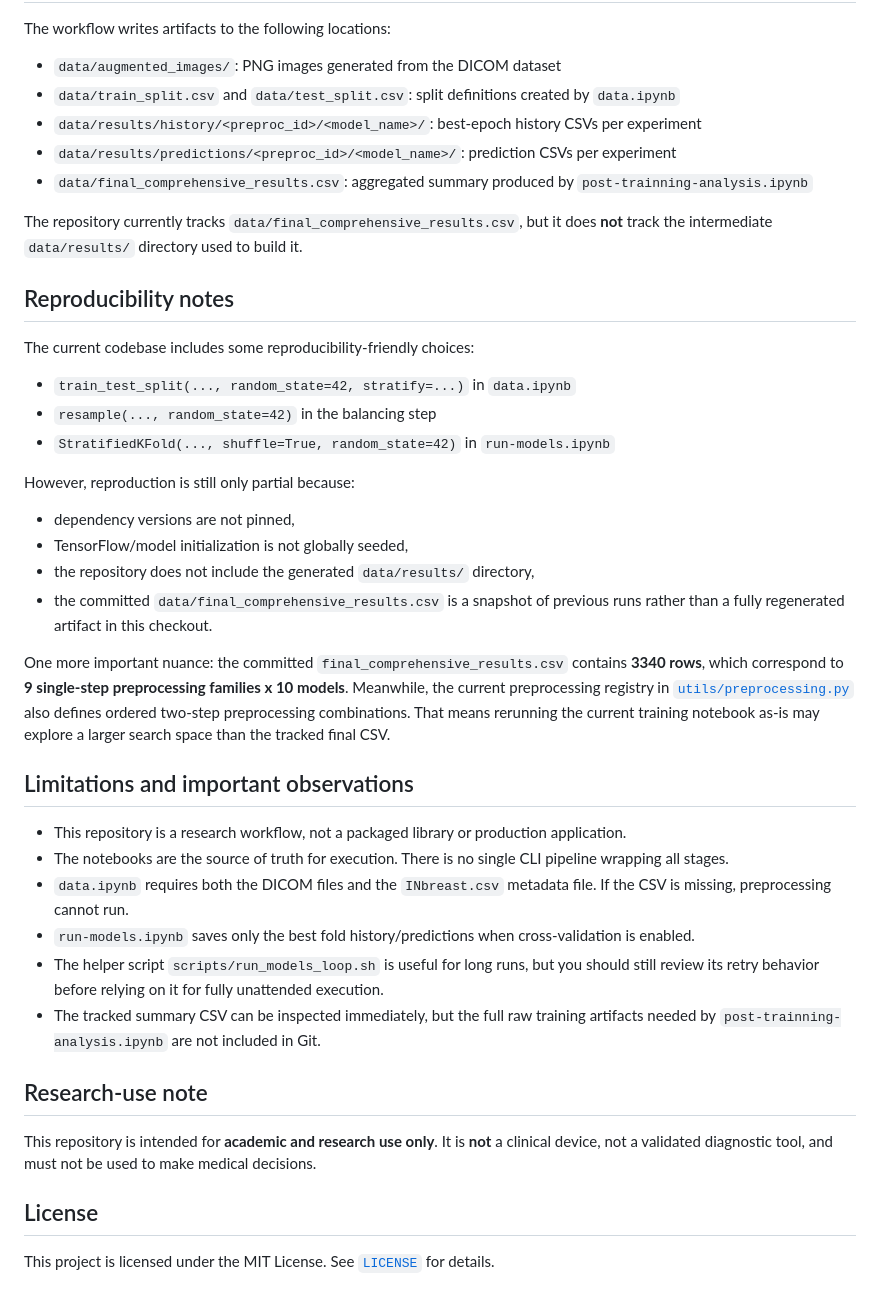
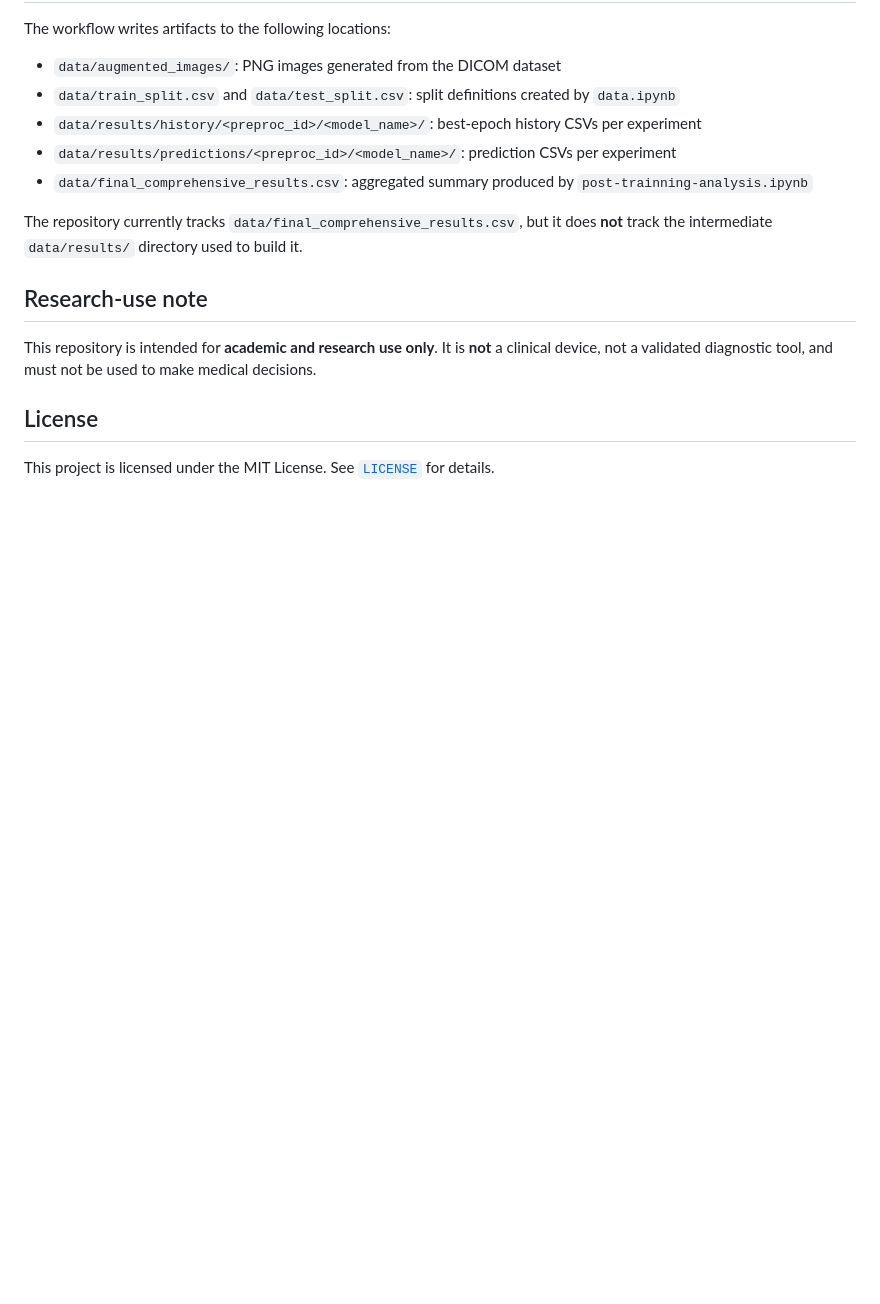
Before and after one commit to PepeuFBV/breast_cancer_analysis, a Markdown page: README.md, the part around one of its changes. Rendered like a GitHub page; blank space fills up the shorter version.

```diff
--- a/README.md
+++ b/README.md
@@ -182,32 +140,6 @@ The workflow writes artifacts to the following locations:
 
 The repository currently tracks `data/final_comprehensive_results.csv`, but it does **not** track the intermediate `data/results/` directory used to build it.
 
-## Reproducibility notes
-
-The current codebase includes some reproducibility-friendly choices:
-
-- `train_test_split(..., random_state=42, stratify=...)` in `data.ipynb`
-- `resample(..., random_state=42)` in the balancing step
-- `StratifiedKFold(..., shuffle=True, random_state=42)` in `run-models.ipynb`
-
-However, reproduction is still only partial because:
-
-- dependency versions are not pinned,
-- TensorFlow/model initialization is not globally seeded,
-- the repository does not include the generated `data/results/` directory,
-- the committed `data/final_comprehensive_results.csv` is a snapshot of previous runs rather than a fully regenerated artifact in this checkout.
-
-One more important nuance: the committed `final_comprehensive_results.csv` contains **3340 rows**, which correspond to **9 single-step preprocessing families x 10 models**. Meanwhile, the current preprocessing registry in [`utils/preprocessing.py`](utils/preprocessing.py) also defines ordered two-step preprocessing combinations. That means rerunning the current training notebook as-is may explore a larger search space than the tracked final CSV.
-
-## Limitations and important observations
-
-- This repository is a research workflow, not a packaged library or production application.
-- The notebooks are the source of truth for execution. There is no single CLI pipeline wrapping all stages.
-- `data.ipynb` requires both the DICOM files and the `INbreast.csv` metadata file. If the CSV is missing, preprocessing cannot run.
-- `run-models.ipynb` saves only the best fold history/predictions when cross-validation is enabled.
-- The helper script `scripts/run_models_loop.sh` is useful for long runs, but you should still review its retry behavior before relying on it for fully unattended execution.
-- The tracked summary CSV can be inspected immediately, but the full raw training artifacts needed by `post-trainning-analysis.ipynb` are not included in Git.
-
 ## Research-use note
 
 This repository is intended for **academic and research use only**. It is **not** a clinical device, not a validated diagnostic tool, and must not be used to make medical decisions.
```
Also changed, not shown: other parts of README.md (+1 -43 lines).
